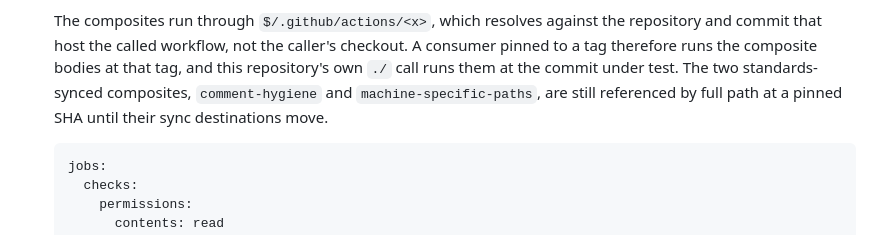
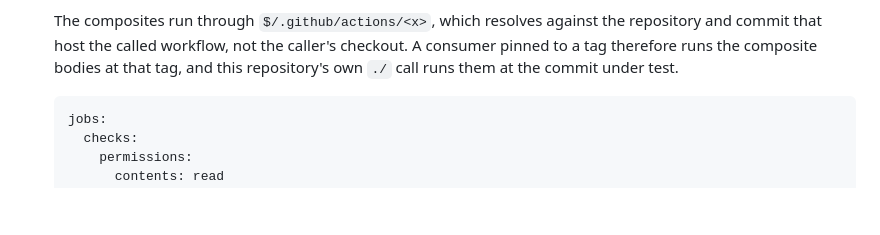
Before and after one commit to melodic-software/ci-workflows, a Markdown page: README.md, the part around the change. Rendered like a GitHub page; blank space fills up the shorter version.

Commit message:
docs: drop the pinned-SHA note for the synced composites
Co-Authored-By: Claude Opus 5.5 <noreply@anthropic.com>

````diff
--- a/README.md
+++ b/README.md
@@ -640,9 +640,7 @@ GitHub continues the normal weekly patching of each hosted image generation.
   the repository and commit that host the called workflow, not the caller's
   checkout. A consumer pinned to a tag therefore runs the composite bodies at
   that tag, and this repository's own `./` call runs them at the commit under
-  test. The two standards-synced composites, `comment-hygiene` and
-  `machine-specific-paths`, are still referenced by full path at a pinned SHA
-  until their sync destinations move.
+  test.
 
   ```yaml
   jobs:
````
